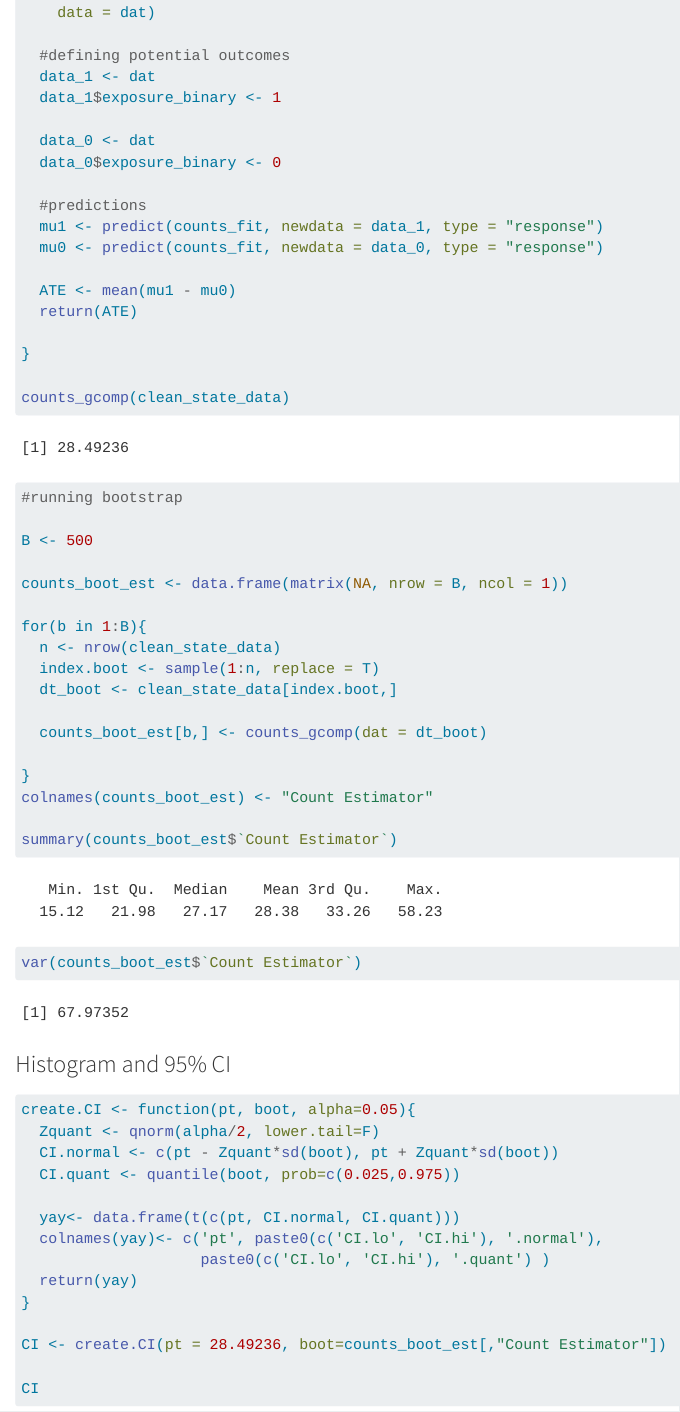
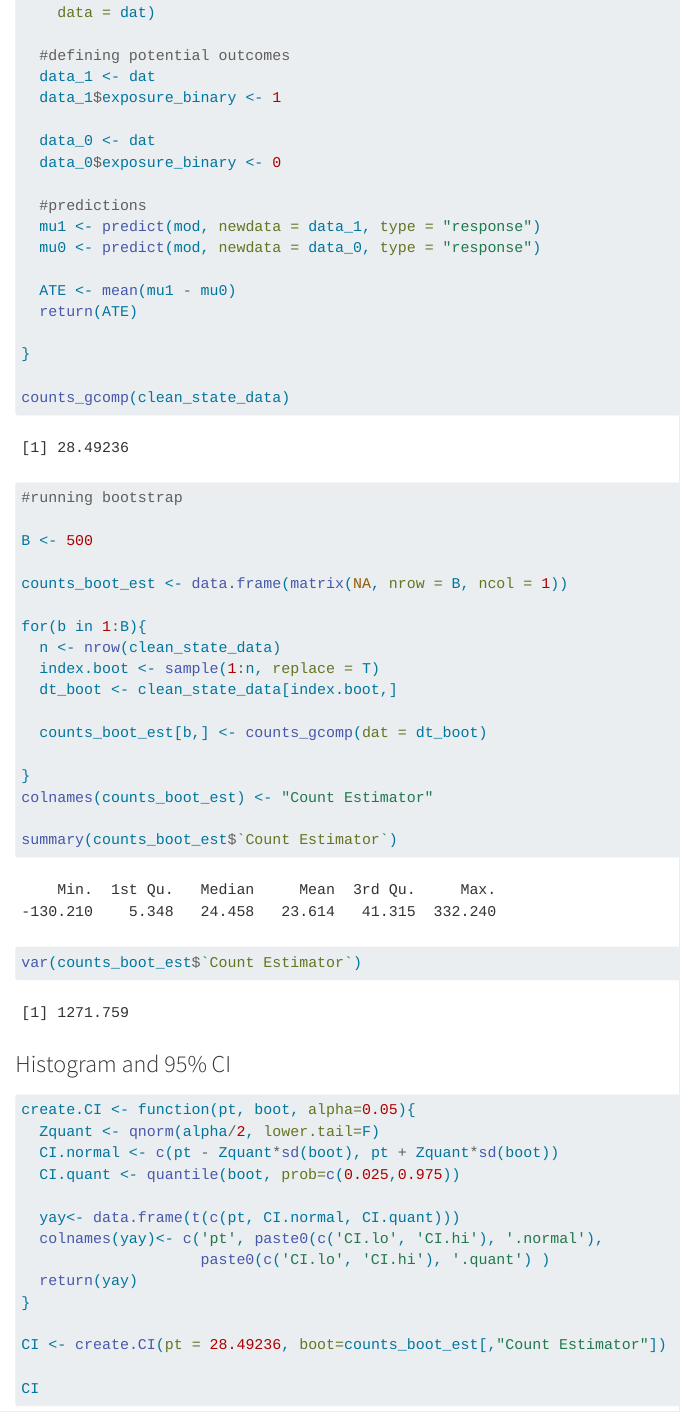
Before and after one commit to mterdiman/252-Causal-Inference-Final-Project, a Quarto document (Neg_Bin_Model.qmd): the page in a window 1100 px wide, from 1440 px down. Rendered offline with R 4.5, knitr and Pandoc in place of Quarto, with nearby package versions; long lines of code are wrapped.

Commit message:
final commit.

```diff
--- a/Neg_Bin_Model.qmd
+++ b/Neg_Bin_Model.qmd
@@ -72,8 +72,8 @@ counts_gcomp <- function(dat){
   data_0$exposure_binary <- 0
 
   #predictions
-  mu1 <- predict(counts_fit, newdata = data_1, type = "response")
-  mu0 <- predict(counts_fit, newdata = data_0, type = "response")
+  mu1 <- predict(mod, newdata = data_1, type = "response")
+  mu0 <- predict(mod, newdata = data_0, type = "response")
 
   ATE <- mean(mu1 - mu0)
   return(ATE)
```
Also changed, not shown: Neg_Bin_Model.html, Neg_Bin_Model_files/figure-html/unnamed-chunk-4-1.png.
